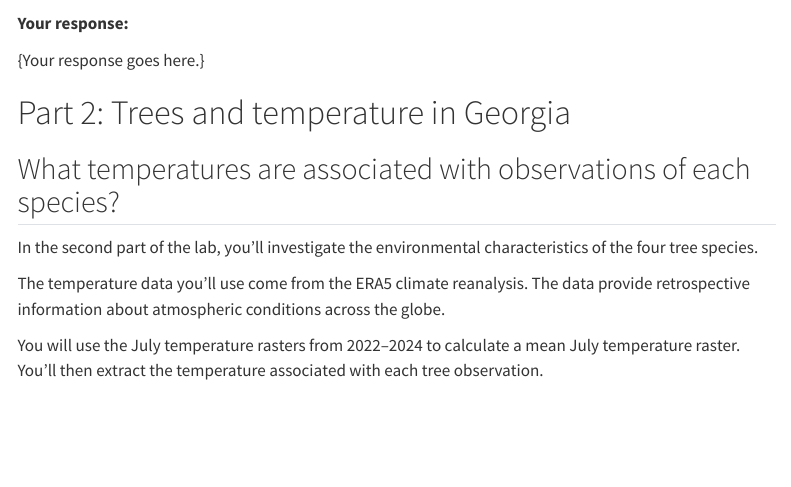
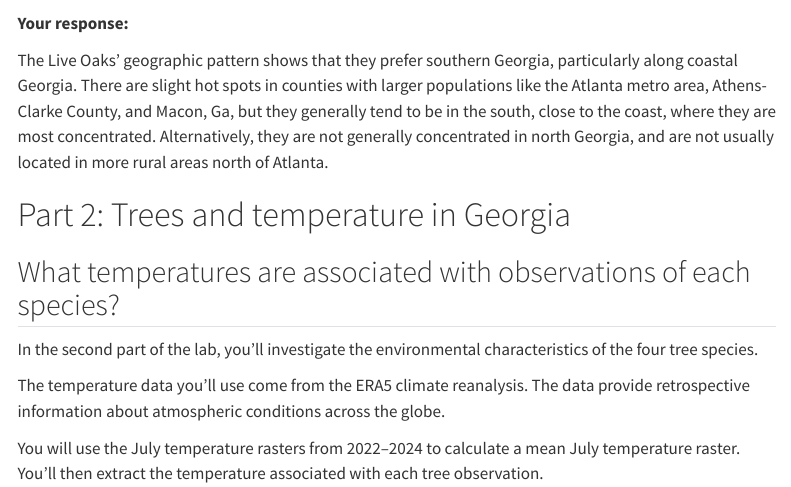
Before and after one commit to Geog4-6300-Fall-2026/William_Burgett-Merkel_GEOG6300_Lab2, a Quarto document (geog4300_lab2 response template.qmd): the page in a window 1100 px wide, from 6150 px down. Rendered offline with R 4.5, knitr and Pandoc in place of Quarto, with nearby package versions; some code elsewhere in the file could not run offline; menus at the side of the page are left out; long lines of code are wrapped.

Commit message:
Task 5 response done

```diff
--- a/geog4300_lab2 response template.qmd
+++ b/geog4300_lab2 response template.qmd
@@ -182,7 +182,11 @@ tm_shape(gatree_county_count_task5)+
 
 **Your response:**
 
-{Your response goes here.}
+The Live Oaks' geographic pattern shows that they prefer southern Georgia,
+particularly along coastal Georgia. There are slight hot spots in counties with
+larger populations like the Atlanta metro area, Athens-Clarke County, and Macon,
+Ga, but they generally tend to be in the south, close to the coast, where they
+are most concentrated. Alternatively, they are not generally concentrated in north Georgia, and are not usually located in more rural areas north of Atlanta.
 
 # Part 2: Trees and temperature in Georgia
 
```
